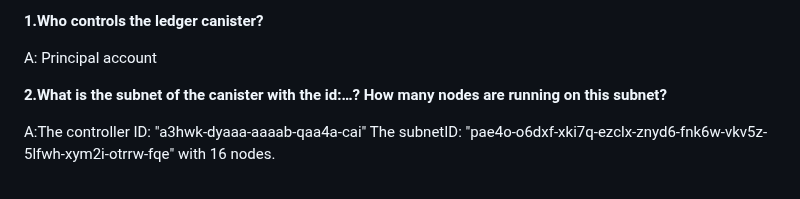
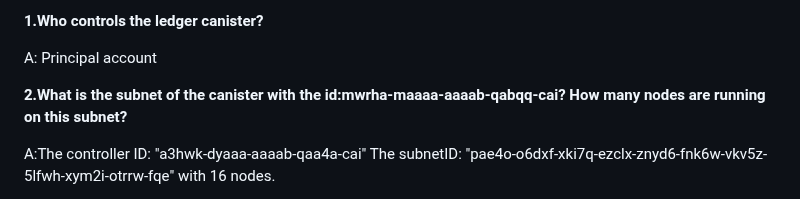
Before and after one commit to ozkangurhan/motokobootcamp2023, a Markdown page: day2/questions.md, the part around the change. Rendered like a GitHub page.

```diff
--- a/day2/questions.md
+++ b/day2/questions.md
@@ -4,7 +4,7 @@
 
 A: Principal account
 
-**2.What is the subnet of the canister with the id:…? How many nodes are running on this subnet?**
+**2.What is the subnet of the canister with the id:mwrha-maaaa-aaaab-qabqq-cai? How many nodes are running on this subnet?**
 
 A:The controller ID: "a3hwk-dyaaa-aaaab-qaa4a-cai" The subnetID: "pae4o-o6dxf-xki7q-ezclx-znyd6-fnk6w-vkv5z-5lfwh-xym2i-otrrw-fqe"  with 16 nodes.
 
```
